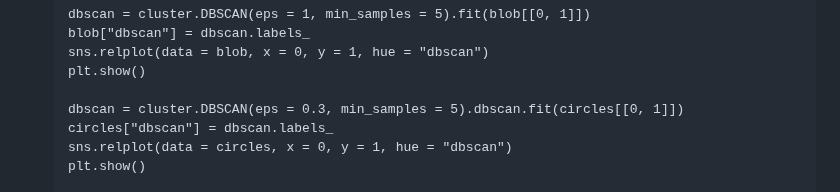
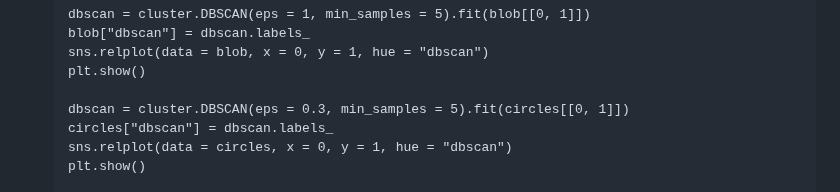
Before and after one commit to juliaolivieri/COMP_162, a Markdown page: lecture21/README.md, the part around the change. Drawn GitHub-style.

```diff
--- a/lecture21/README.md
+++ b/lecture21/README.md
@@ -157,7 +157,7 @@ dbscan.labels_
    sns.relplot(data = blob, x = 0, y = 1, hue = "dbscan")
    plt.show()
 
-   dbscan = cluster.DBSCAN(eps = 0.3, min_samples = 5).dbscan.fit(circles[[0, 1]])
+   dbscan = cluster.DBSCAN(eps = 0.3, min_samples = 5).fit(circles[[0, 1]])
    circles["dbscan"] = dbscan.labels_
    sns.relplot(data = circles, x = 0, y = 1, hue = "dbscan")
    plt.show()
```
